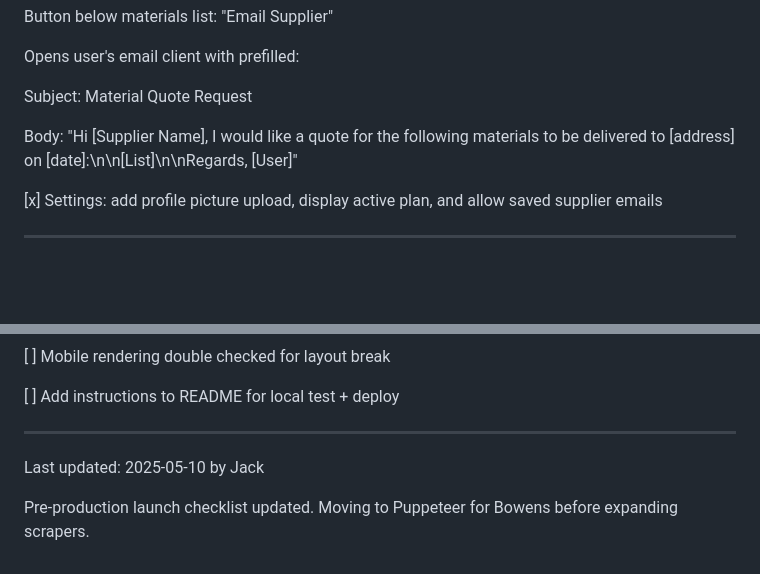
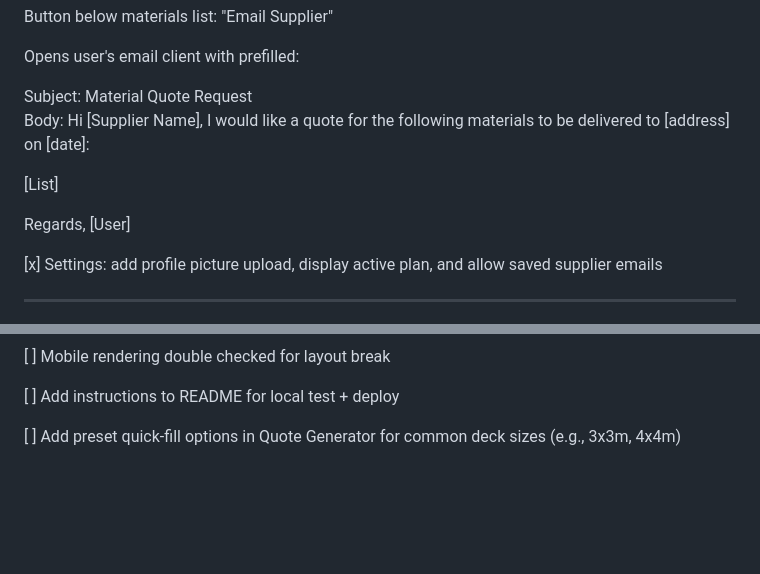
Before and after one commit to Kaymarconstruction/ask-kai, a Markdown page: Project.md, 2 parts joined by grey strips. Rendered like a GitHub page; blank space fills up the shorter version.

```diff
--- a/Project.md
+++ b/Project.md
@@ -244,9 +244,11 @@ Button below materials list: "Email Supplier"
 Opens user's email client with prefilled:
 
 Subject: Material Quote Request
+Body: Hi [Supplier Name], I would like a quote for the following materials to be delivered to [address] on [date]:
 
-Body: "Hi [Supplier Name], I would like a quote for the following materials to be delivered to [address] on [date]:\n\n[List]\n\nRegards, [User]"
+[List]
 
+Regards, [User]
 
 
 [x] Settings: add profile picture upload, display active plan, and allow saved supplier emails
@@ -281,10 +283,4 @@ PRE-PRODUCTION LAUNCH CHECKLIST
 
 [ ] Add instructions to README for local test + deploy
 
-
-
----
-
-Last updated: 2025-05-10 by Jack
-
-Pre-production launch checklist updated. Moving to Puppeteer for Bowens before expanding scrapers.
+[ ] Add preset quick-fill options in Quote Generator for common deck sizes (e.g., 3x3m, 4x4m)
```
